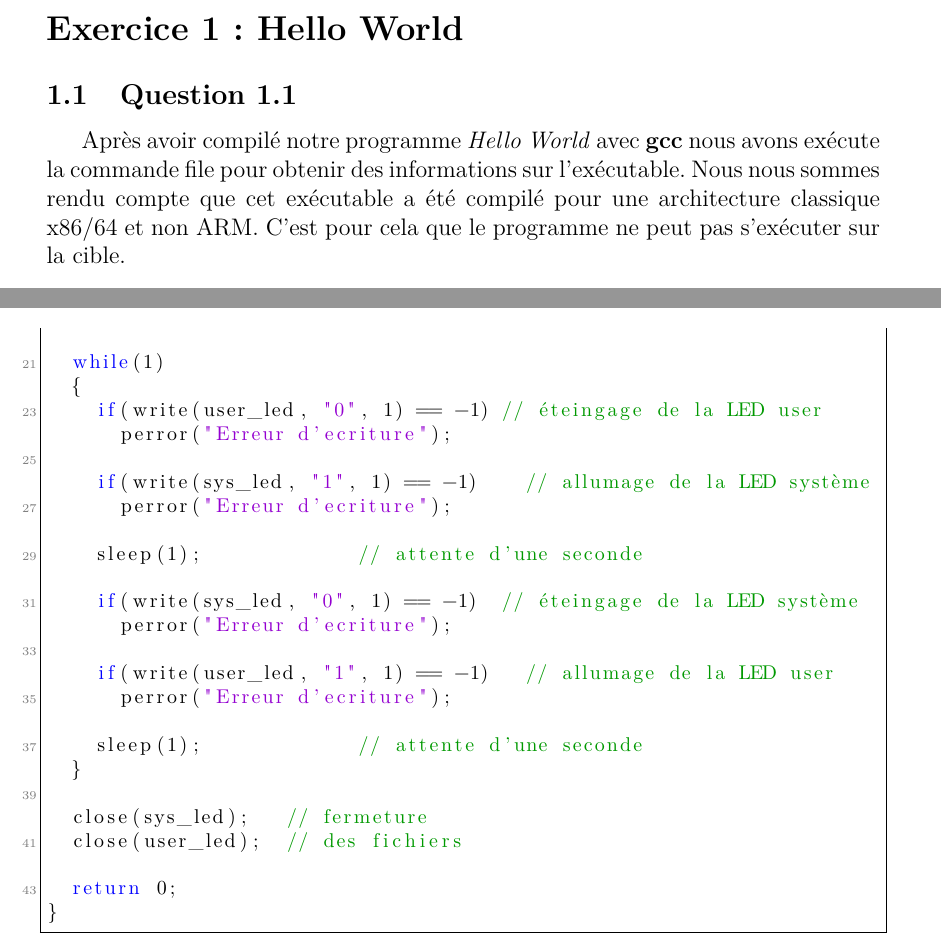
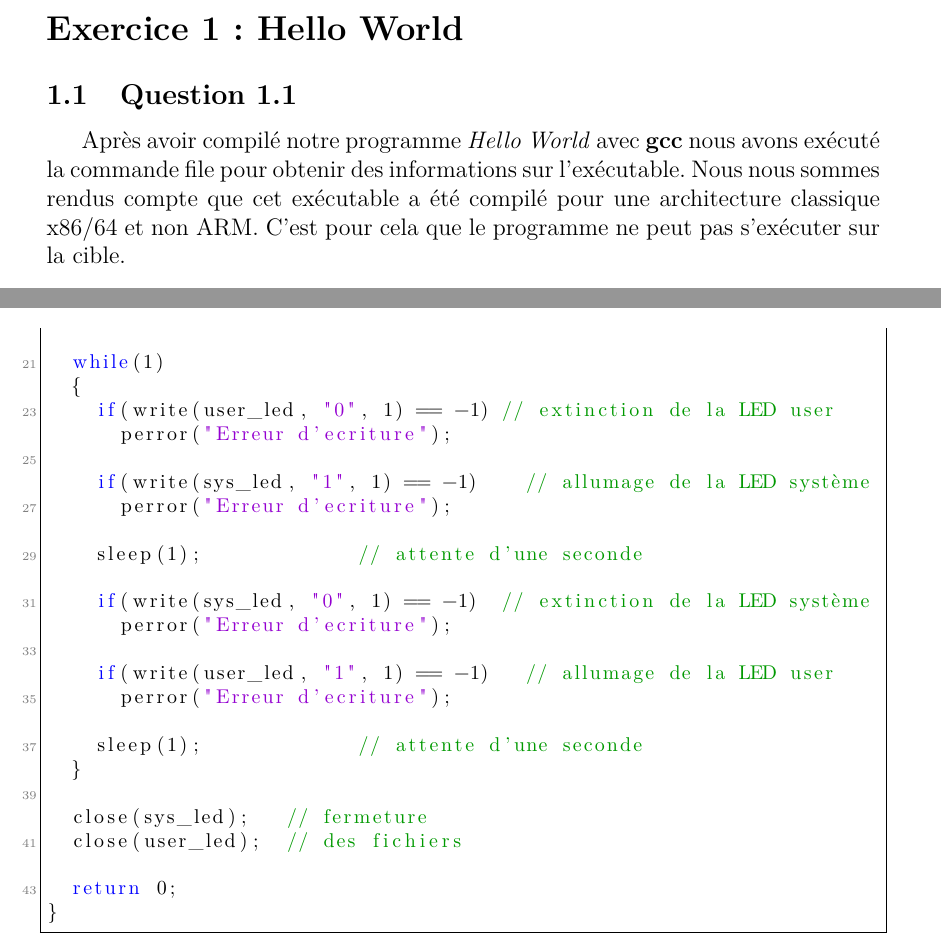
Before and after one commit to Clem225/Blanouf, a LaTeX document (Rapport TPs Linux embarqué/TP2 LINUX EMBARQUE.tex): two parts of pages 4 and 7 of 13, joined at a grey line, cut so that both start at the same text. Compiled offline with pdfLaTeX; the source files are stored in an older character set and shown here as Unicode.

Commit message:
TP2 OK (correction de quelques fautes) ETEINGAGE loul

```diff
--- a/Rapport TPs Linux embarqué/TP2 LINUX EMBARQUE.tex
+++ b/Rapport TPs Linux embarqué/TP2 LINUX EMBARQUE.tex
@@ -157,7 +157,7 @@
 
 \subsection{Question 1.1}
 
-Après avoir compilé notre programme \textit{Hello World} avec \textbf{gcc} nous avons exécute la commande file pour obtenir des informations sur l'exécutable. Nous nous sommes rendu compte que cet exécutable a été compilé pour une architecture classique x86/64 et non ARM. C'est pour cela que le programme ne peut pas s'exécuter sur la cible.
+Après avoir compilé notre programme \textit{Hello World} avec \textbf{gcc} nous avons exécuté la commande file pour obtenir des informations sur l'exécutable. Nous nous sommes rendus compte que cet exécutable a été compilé pour une architecture classique x86/64 et non ARM. C'est pour cela que le programme ne peut pas s'exécuter sur la cible.
 
 \begin{figure}[h]
 	\centering
@@ -266,7 +266,7 @@ int main()
 
 	while(1)
 	{
-		if(write(user_led, "0", 1) == -1)	// éteingage de la LED user
+		if(write(user_led, "0", 1) == -1)	// extinction de la LED user
 			perror("Erreur d'ecriture");
 
 		if(write(sys_led, "1", 1) == -1)    // allumage de la LED système
@@ -274,7 +274,7 @@ int main()
 
 		sleep(1);							// attente d'une seconde
 
-		if(write(sys_led, "0", 1) == -1)	// éteingage de la LED système
+		if(write(sys_led, "0", 1) == -1)	// extinction de la LED système
 			perror("Erreur d'ecriture");
 
 		if(write(user_led, "1", 1) == -1)   // allumage de la LED user
```
Also changed, not shown: Rapport TPs Linux embarqué/TP2 LINUX EMBARQUE.pdf.
